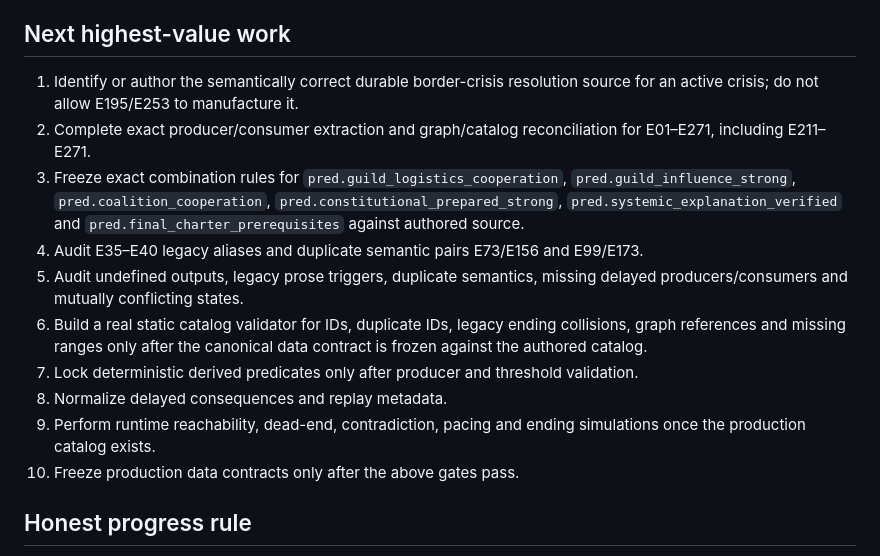
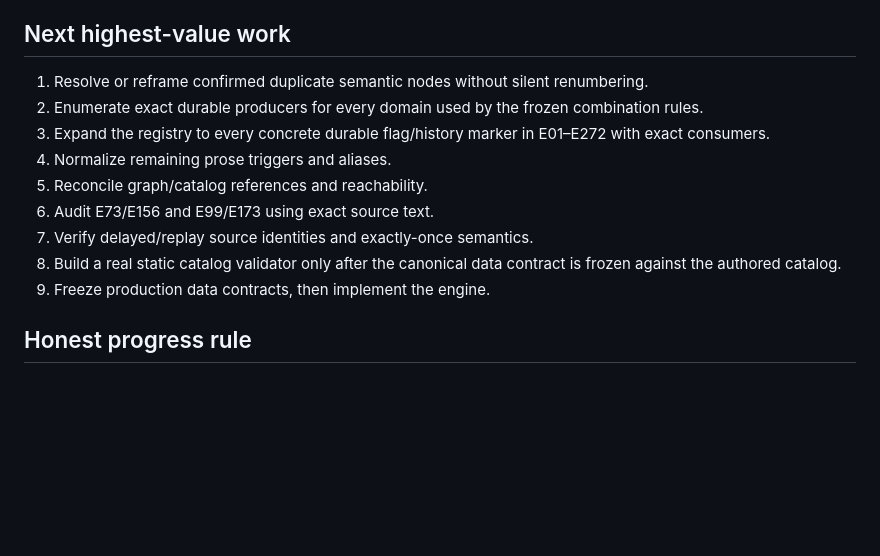
Before and after one commit to lukeniukrostyslav/choice-kingdom, a Markdown page: PROJECT_STATE.md, the part around one of its changes. Drawn GitHub-style; blank space fills up the shorter version.

```diff
--- a/PROJECT_STATE.md
+++ b/PROJECT_STATE.md
@@ -67,14 +77,13 @@ Reachability remains static/pre-audit only until a real validator and production
 ## Next highest-value work
-1. Identify or author the semantically correct durable border-crisis resolution source for an active crisis; do not allow E195/E253 to manufacture it.
-2. Complete exact producer/consumer extraction and graph/catalog reconciliation for E01–E271, including E211–E271.
-3. Freeze exact combination rules for `pred.guild_logistics_cooperation`, `pred.guild_influence_strong`, `pred.coalition_cooperation`, `pred.constitutional_prepared_strong`, `pred.systemic_explanation_verified` and `pred.final_charter_prerequisites` against authored source.
-4. Audit E35–E40 legacy aliases and duplicate semantic pairs E73/E156 and E99/E173.
-5. Audit undefined outputs, legacy prose triggers, duplicate semantics, missing delayed producers/consumers and mutually conflicting states.
-6. Build a real static catalog validator for IDs, duplicate IDs, legacy ending collisions, graph references and missing ranges only after the canonical data contract is frozen against the authored catalog.
-7. Lock deterministic derived predicates only after producer and threshold validation.
-8. Normalize delayed consequences and replay metadata.
-9. Perform runtime reachability, dead-end, contradiction, pacing and ending simulations once the production catalog exists.
-10. Freeze production data contracts only after the above gates pass.
+1. Resolve or reframe confirmed duplicate semantic nodes without silent renumbering.
+2. Enumerate exact durable producers for every domain used by the frozen combination rules.
+3. Expand the registry to every concrete durable flag/history marker in E01–E272 with exact consumers.
+4. Normalize remaining prose triggers and aliases.
+5. Reconcile graph/catalog references and reachability.
+6. Audit E73/E156 and E99/E173 using exact source text.
+7. Verify delayed/replay source identities and exactly-once semantics.
+8. Build a real static catalog validator only after the canonical data contract is frozen against the authored catalog.
+9. Freeze production data contracts, then implement the engine.
 
 ## Honest progress rule
 Percentages represent actual state of the corresponding work. Documentation alone does not make implementation complete. Source edits count only when the authoritative catalog is actually changed and re-read. No block may be called ready until its appropriate verification has passed.
```
Also changed, not shown: other parts of PROJECT_STATE.md (+19 -9 lines).
